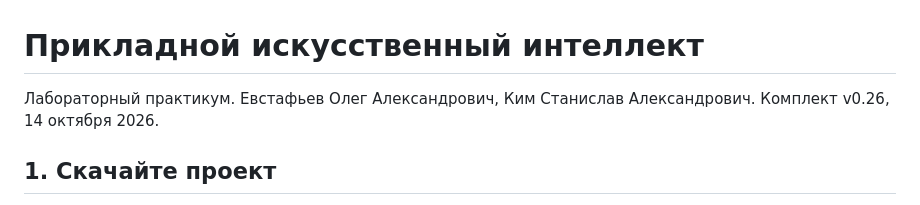
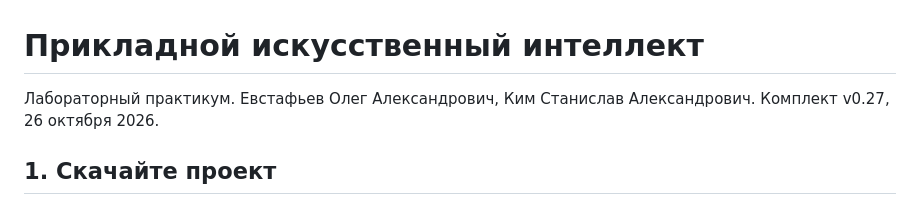
Before and after one commit to stalkim/itmo-ml-practicum, a Markdown page: START_HERE.md, the part around the change. Drawn GitHub-style.

```diff
--- a/START_HERE.md
+++ b/START_HERE.md
@@ -1,6 +1,6 @@
 # Прикладной искусственный интеллект
 
-Лабораторный практикум. Евстафьев Олег Александрович, Ким Станислав Александрович. Комплект v0.26, 14 октября 2026.
+Лабораторный практикум. Евстафьев Олег Александрович, Ким Станислав Александрович. Комплект v0.27, 26 октября 2026.
 
 ## 1. Скачайте проект
 
```
Also changed, not shown: README.md (+3 -1 lines), book/cover-preview.png, 2 other files.
